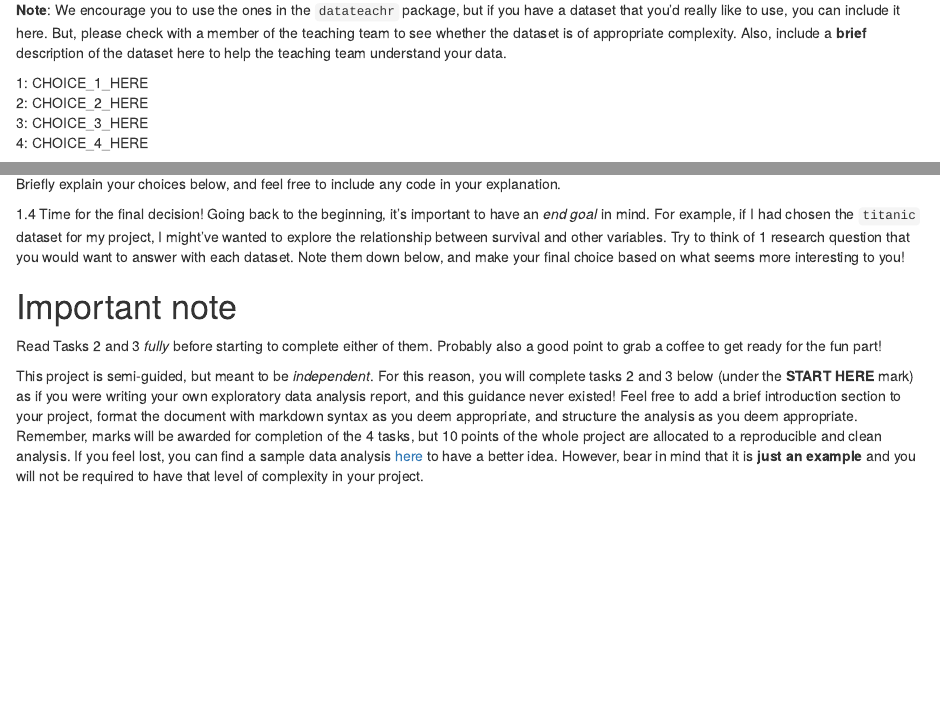
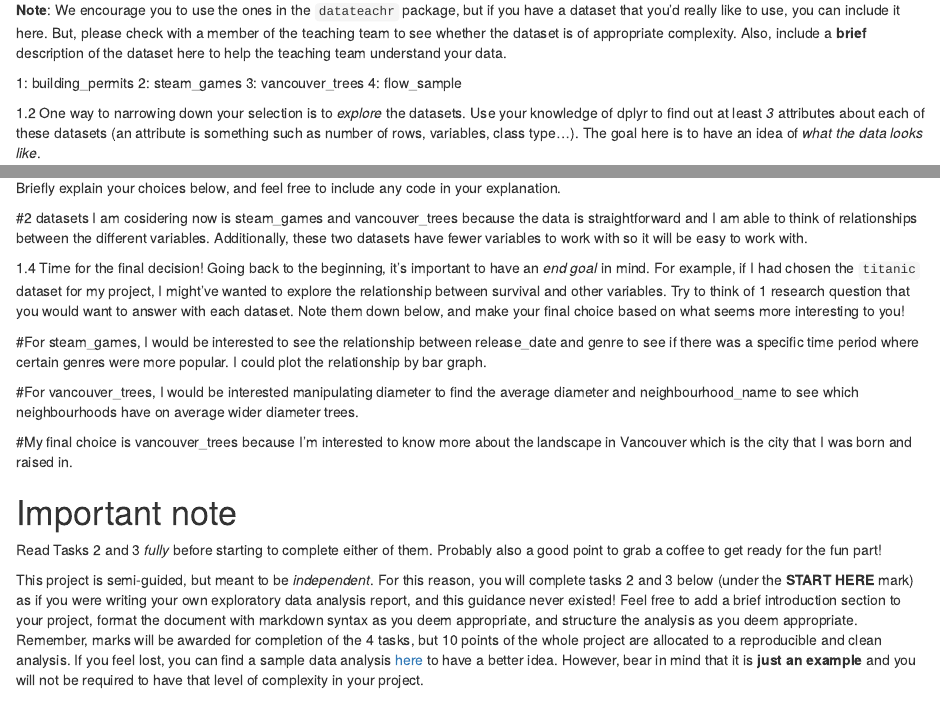
Before and after one commit to stat545ubc-2022/MiniDataAnalysis_DebbieLam, an R Markdown document (Deliverable-1.Rmd): the page in a window 1100 px wide, from 1840 px down, and a second part further down, joined at a grey line. Rendered offline with R 4.5, knitr and Pandoc, with nearby package versions; some code elsewhere in the file could not run offline.

Commit message:
deciding on which datasets to use

```diff
--- a/Deliverable-1.Rmd
+++ b/Deliverable-1.Rmd
@@ -80,10 +80,10 @@ And that is exactly the first thing that you will do!
 
 <!-------------------------- Start your work below ---------------------------->
 
-1: CHOICE_1\_HERE\
-2: CHOICE_2\_HERE\
-3: CHOICE_3\_HERE\
-4: CHOICE_4\_HERE
+1: building_permits
+2: steam_games
+3: vancouver_trees
+4: flow_sample
 
 <!----------------------------------------------------------------------------->
 
@@ -103,13 +109,17 @@ steam_games
 1.3 Now that you've explored the 4 datasets that you were initially most interested in, let's narrow it down to 2. What lead you to choose these 2? Briefly explain your choices below, and feel free to include any code in your explanation.
 
 <!-------------------------- Start your work below ---------------------------->
-
+#2 datasets I am cosidering now is steam_games and vancouver_trees because the data is straightforward and I am able to think of relationships between the different variables. Additionally, these two datasets have fewer variables to work with so it will be easy to work with.
 <!----------------------------------------------------------------------------->
 
 1.4 Time for the final decision! Going back to the beginning, it's important to have an *end goal* in mind. For example, if I had chosen the `titanic` dataset for my project, I might've wanted to explore the relationship between survival and other variables. Try to think of 1 research question that you would want to answer with each dataset. Note them down below, and make your final choice based on what seems more interesting to you!
 
 <!-------------------------- Start your work below ---------------------------->
+#For steam_games, I would be interested to see the relationship between release_date and genre to see if there was a specific time period where certain genres were more popular. I could plot the relationship by bar graph.
 
+#For vancouver_trees, I would be interested manipulating diameter to find the average diameter and neighbourhood_name to see which neighbourhoods have on average wider diameter trees.
+
+#My final choice is vancouver_trees because I'm interested to know more about the landscape in Vancouver which is the city that I was born and raised in.
 <!----------------------------------------------------------------------------->
 
 # Important note
```
Also changed, not shown: Deliverable-1.Rmd (8 more changed lines).
